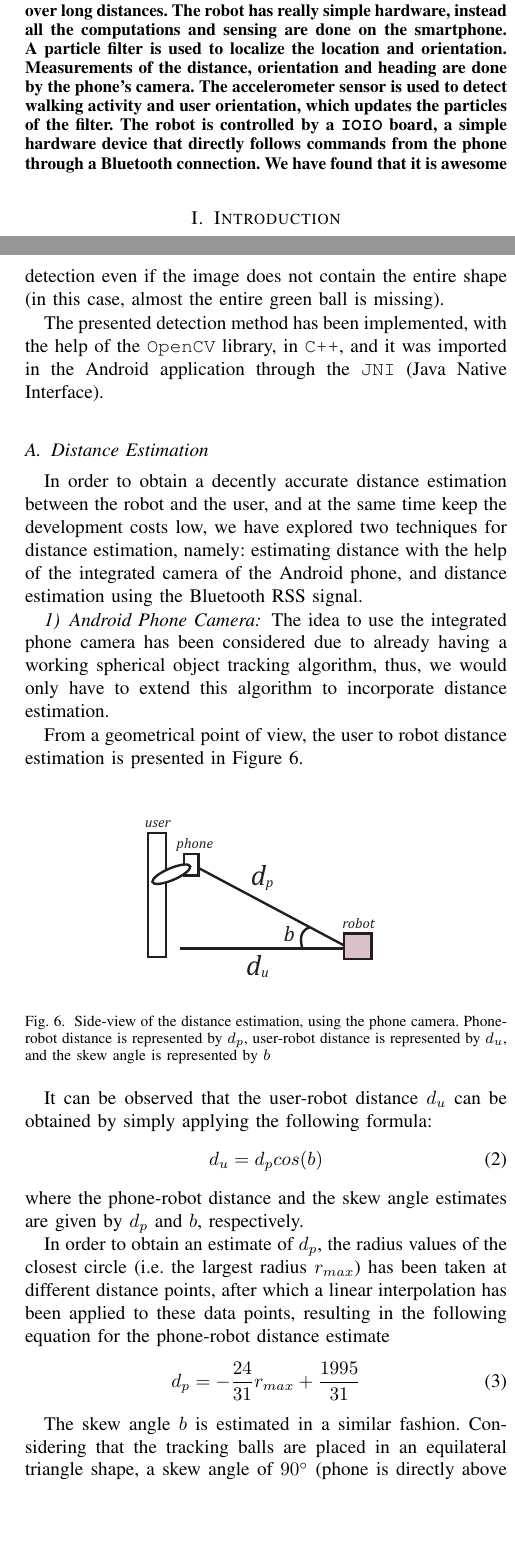
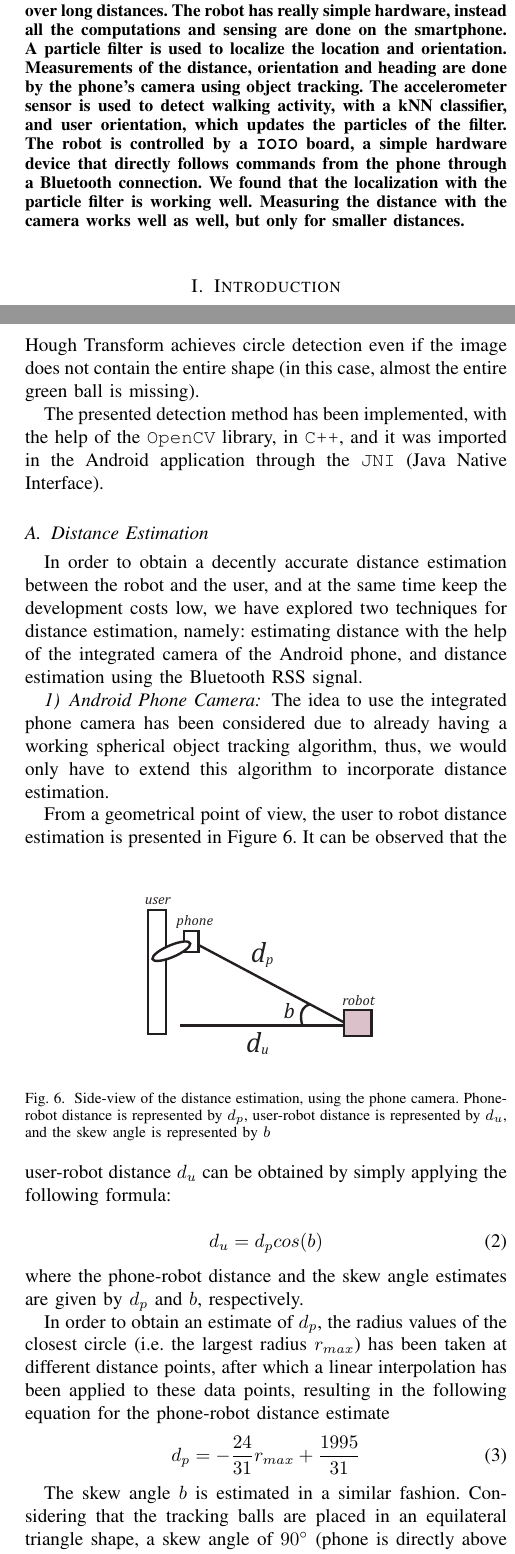
Before and after one commit to arian/smartphonesensing, a LaTeX paper (report/report.tex): two parts of the columns of pages 1 and 3 of 5, joined at a grey line, cut so that both start at the same text, the shorter picture padded with empty space. Compiled offline with pdfLaTeX.

Commit message:
Fixing ugly figures and adding last abstract sentence

```diff
--- a/report/report.tex
+++ b/report/report.tex
@@ -38,7 +38,7 @@
   \usepackage[caption=false,font=footnotesize]{subfig}
 \fi
 
-\usepackage{fixltx2e}
+%\usepackage{fixltx2e}
 
 \usepackage{stfloats}
 
@@ -77,11 +77,13 @@ used for lifting heavy loads over long distances. The robot has really simple
 hardware, instead all the computations and sensing are done on the smartphone.
 A particle filter is used to localize the location and orientation.
 Measurements of the distance, orientation and heading are done by the phone's
-camera. The accelerometer sensor is used to detect walking activity and user
-orientation, which updates the particles of the filter. The robot is controlled
-by a \texttt{IOIO} board, a simple hardware device that directly follows
-commands from the phone through a Bluetooth connection. We have found that it is awesome
-
+camera using object tracking. The accelerometer sensor is used to detect
+walking activity, with a kNN classifier, and user orientation, which updates
+the particles of the filter. The robot is controlled by a \texttt{IOIO} board,
+a simple hardware device that directly follows commands from the phone through
+a Bluetooth connection. We found that the localization with the particle filter
+is working well. Measuring the distance with the camera works well as well, but
+only for smaller distances.
 
 \end{abstract}
 
@@ -247,14 +251,16 @@ In order to obtain a decently accurate distance estimation between the robot and
 The idea to use the integrated phone camera has been considered due to already having a working spherical object tracking algorithm, thus, we would only have to extend this algorithm to incorporate distance estimation.
 
 From a geometrical point of view, the user to robot distance estimation is presented in Figure \ref{fig:dist_camera}.
-\begin{figure}[!hpb]
+%
+\begin{figure}[htpb]
  \centering
 \includegraphics[width=2in]{images/distance_meas}
 \caption{Side-view of the distance estimation, using the phone camera. Phone-robot distance is represented by $d_p$, user-robot distance is represented by $d_u$, and the skew angle is represented by $b$}
 \label{fig:dist_camera}
 \end{figure}
+%
+It can be observed that the user-robot distance $d_u$ can be obtained by simply applying the following formula:
 
-It can be observed that the user-robot distance $d_u$ can be obtained by simply applying the following formula:
 \begin{equation}
 d_u=d_pcos(b)
 \label{eq:dist_estim}
```
Also changed, not shown: report/report.tex (53 more changed lines).
